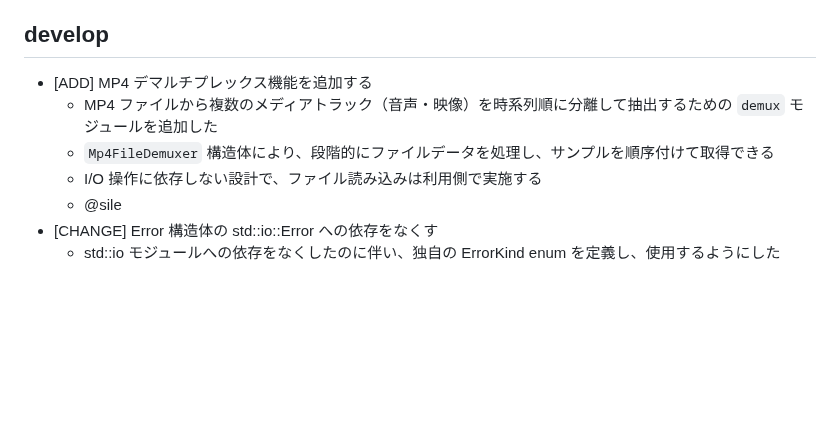
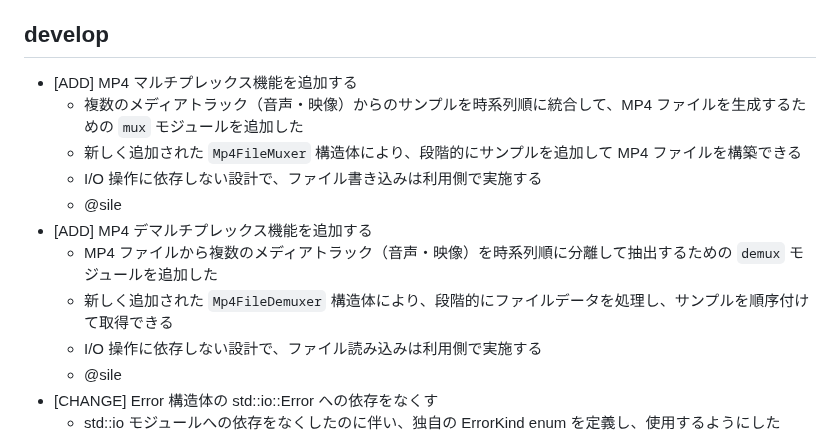
Before and after one commit to shiguredo/mp4-rust, a Markdown page: CHANGES.md, the part around the change. GitHub-like rendering; blank space fills up the shorter version.

Commit message:
feat: MP4マルチプレックス機能を追加する

```diff
--- a/CHANGES.md
+++ b/CHANGES.md
@@ -11,9 +11,14 @@
 
 ## develop
 
+- [ADD] MP4 マルチプレックス機能を追加する
+  - 複数のメディアトラック（音声・映像）からのサンプルを時系列順に統合して、MP4 ファイルを生成するための `mux` モジュールを追加した
+  - 新しく追加された `Mp4FileMuxer` 構造体により、段階的にサンプルを追加して MP4 ファイルを構築できる
+  - I/O 操作に依存しない設計で、ファイル書き込みは利用側で実施する
+  - @sile
 - [ADD] MP4 デマルチプレックス機能を追加する
   - MP4 ファイルから複数のメディアトラック（音声・映像）を時系列順に分離して抽出するための `demux` モジュールを追加した
-  - `Mp4FileDemuxer` 構造体により、段階的にファイルデータを処理し、サンプルを順序付けて取得できる
+  - 新しく追加された `Mp4FileDemuxer` 構造体により、段階的にファイルデータを処理し、サンプルを順序付けて取得できる
   - I/O 操作に依存しない設計で、ファイル読み込みは利用側で実施する
   - @sile
 - [CHANGE] Error 構造体の std::io::Error への依存をなくす
```
